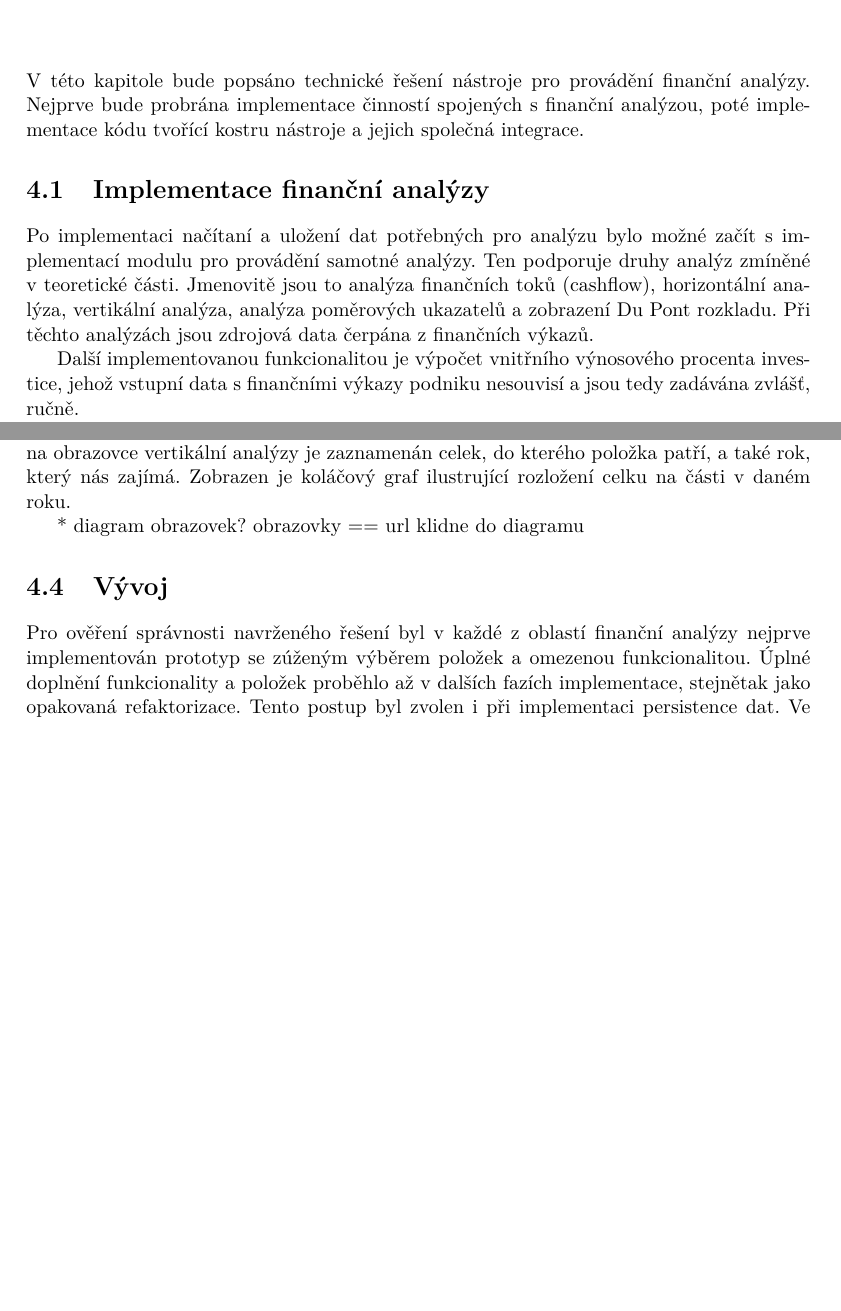
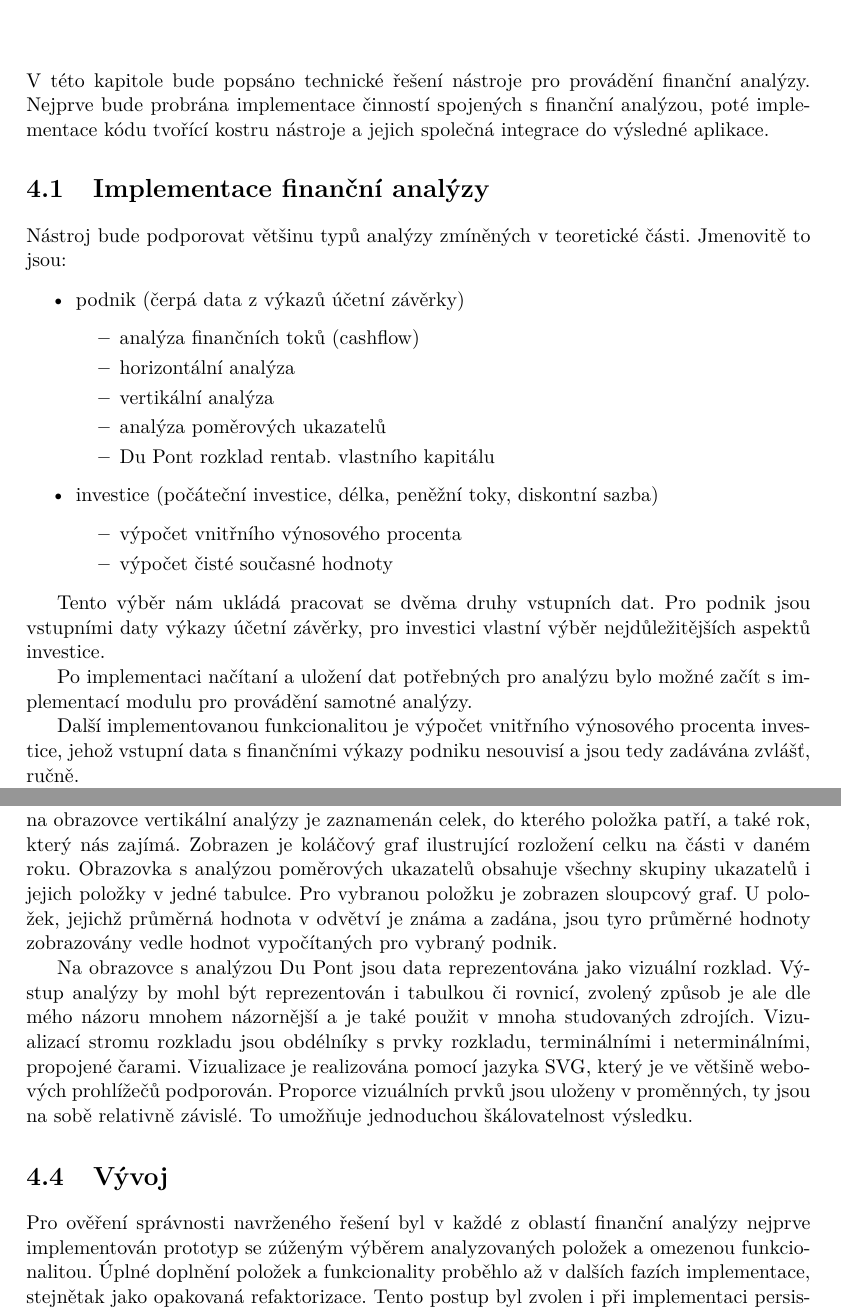
Before and after one commit to HonzaHK/dip, a LaTeX thesis (projekt.tex, which reads projekt-01-kapitoly-chapters.tex): two parts of pages 35 and 42 of 48 before the commit and two parts of pages 33 and 41 of 47 after it, joined at a grey line, cut so that both start at the same text, the shorter picture padded with empty space. Compiled offline with pdfLaTeX.

Commit message:
UPDATE: more text..

```diff
--- a/projekt-01-kapitoly-chapters.tex
+++ b/projekt-01-kapitoly-chapters.tex
@@ -774,10 +774,30 @@ Při dalším postupu bude ze všeho nejdříve připraveno vývojové prostřed
 
 \chapter{Implementace}
 
-V této kapitole bude popsáno technické řešení nástroje pro provádění finanční analýzy. Nejprve bude probrána implementace činností spojených s finanční analýzou, poté implementace kódu tvořící kostru nástroje a jejich společná integrace.
+V této kapitole bude popsáno technické řešení nástroje pro provádění finanční analýzy. Nejprve bude probrána implementace činností spojených s finanční analýzou, poté implementace kódu tvořící kostru nástroje a jejich společná integrace do výsledné aplikace.
 
 \section{Implementace finanční analýzy}
-Po implementaci načítaní a uložení dat potřebných pro analýzu bylo možné začít s~implementací modulu pro provádění samotné analýzy. Ten podporuje druhy analýz zmíněné v~teoretické části. Jmenovitě jsou to analýza finančních toků (cashflow), horizontální analýza, vertikální analýza, analýza poměrových ukazatelů a zobrazení Du Pont rozkladu. Při těchto analýzách jsou zdrojová data čerpána z~finančních výkazů.
+Nástroj bude podporovat většinu typů analýzy zmíněných v teoretické části. Jmenovitě to jsou:
+
+\begin{itemize}
+  \item podnik (čerpá data z výkazů účetní závěrky)
+  \begin{itemize}
+    \item analýza finančních toků (cashflow)
+    \item horizontální analýza
+    \item vertikální analýza
+    \item analýza poměrových ukazatelů
+    \item Du Pont rozklad rentab. vlastního kapitálu
+  \end{itemize}
+  \item investice (počáteční investice, délka, peněžní toky, diskontní sazba)
+  \begin{itemize}
+    \item výpočet vnitřního výnosového procenta
+    \item výpočet čisté současné hodnoty
+  \end{itemize}
+\end{itemize}
+
+Tento výběr nám ukládá pracovat se dvěma druhy vstupních dat. Pro podnik jsou vstupními daty výkazy účetní závěrky, pro investici vlastní výběr nejdůležitějších aspektů investice.
+
+Po implementaci načítaní a uložení dat potřebných pro analýzu bylo možné začít s~implementací modulu pro provádění samotné analýzy.
 
 Další implementovanou funkcionalitou je výpočet vnitřního výnosového procenta investice, jehož vstupní data s~finančními výkazy podniku nesouvisí a jsou tedy zadávána zvlášť, ručně.
 
@@ -970,6 +990,6 @@ Na obrazovce se seznamem podniků jsou vykresleny karty s~jednotlivými podniky
 
 Na obrazovce se seznamem výkazů se lze přepínat mezi výkazy z~různých let, případně výkaz smazat nebo přidat nový, což je nezbytný krok i při importu dat. Na kartě s~výkazem lze ručně vyplnit údaje nebo použít tlačítko pro import. Výkazem se zde rozumí trojice dokumentů -- výkaz zisku a ztrát, tabulka aktiv, tabulka pasiv.
 
-Pokud jsou nahrány potřebné výkazy, lze se přepínat mezi obrazovkami s analýzou. Výsledkem všech analýz, až na rozklad Du Pont, jsou tabulární data. U horizontální a vertikální analýzy jsou to tři sady tabulárních dat podle rozdělení na výkaz zisku a ztrát, aktiva a pasiva, přepínat se lze pomocí tabů. Při výběru položky horizontální analýzy je zobrazen sloupcový graf s hodnotami ve všech zaznamenaných letech. Při výběru položky na obrazovce vertikální analýzy je zaznamenán celek, do kterého položka patří, a také rok, který nás zajímá. Zobrazen je koláčový graf ilustrující rozložení celku na části v daném roku.
+Pokud jsou nahrány potřebné výkazy, lze se přepínat mezi obrazovkami s analýzou. Výsledkem všech analýz, až na rozklad Du Pont, jsou tabulární data. U horizontální a vertikální analýzy jsou to tři sady tabulárních dat podle rozdělení na výkaz zisku a ztrát, aktiva a pasiva, přepínat se lze pomocí tabů. Při výběru položky horizontální analýzy je zobrazen sloupcový graf s hodnotami ve všech zaznamenaných letech. Při výběru položky na obrazovce vertikální analýzy je zaznamenán celek, do kterého položka patří, a také rok, který nás zajímá. Zobrazen je koláčový graf ilustrující rozložení celku na části v daném roku. Obrazovka s analýzou poměrových ukazatelů obsahuje všechny skupiny ukazatelů i jejich položky v jedné tabulce. Pro vybranou položku je zobrazen sloupcový graf. U položek, jejichž průměrná hodnota v odvětví je známa a zadána, jsou tyro průměrné hodnoty zobrazovány vedle hodnot vypočítaných pro vybraný podnik.
 
-* diagram obrazovek? obrazovky == url klidne do diagramu
+Na obrazovce s analýzou Du Pont jsou data reprezentována jako vizuální rozklad. Výstup analýzy by mohl být reprezentován i tabulkou či rovnicí, zvolený způsob je ale dle mého názoru mnohem názornější a je také použit v mnoha studovaných zdrojích. Vizualizací stromu rozkladu jsou obdélníky s prvky rozkladu, terminálními i neterminálními, propojené čarami. Vizualizace je realizována pomocí jazyka SVG, který je ve většině webových prohlížečů podporován. Proporce vizuálních prvků jsou uloženy v proměnných, ty jsou na sobě relativně závislé. To umožňuje jednoduchou škálovatelnost výsledku.
@@ -976,4 +1001,5 @@ Pokud jsou nahrány potřebné výkazy, lze se přepínat mezi obrazovkami s ana
+\end{figure}
 
 \section{Vývoj}
-Pro ověření správnosti navrženého řešení byl v~každé z~oblastí finanční analýzy nejprve implementován prototyp se zúženým výběrem položek a omezenou funkcionalitou. Úplné doplnění funkcionality a položek proběhlo až v~dalších fazích implementace, stejnětak jako opakovaná refaktorizace. Tento postup byl zvolen i při implementaci persistence dat. Ve zdrojovém kódu je možnost volby mezi nahráváním dat z~databáze a jejich podvržením pomocí definice jednotného rozhraní dat. Pokud zrovna neimplementujeme modul zajišťující persistenci dat, využití podvržených dat je velmi výhodné z~důvodu urychlení vývojářského cyklu a možnosti vyvíjet bez připojení k~internetu.
+Pro ověření správnosti navrženého řešení byl v~každé z~oblastí finanční analýzy nejprve implementován prototyp se zúženým výběrem analyzovaných položek a omezenou funkcionalitou. Úplné doplnění položek a funkcionality proběhlo až v~dalších fazích implementace, stejnětak jako opakovaná refaktorizace. Tento postup byl zvolen i při implementaci persistence dat. Ve zdrojovém kódu je možnost volby mezi čerpáním uživatelských dat z~databáze, nebo jejich podvržením pomocí definice jednotného rozhraní těchto dat. Pokud zrovna neimplementujeme modul zajišťující persistenci dat, využití podvržených dat je velmi výhodné z~důvodu urychlení vývojářského cyklu a možnosti vyvíjet bez připojení k~internetu.
 
```
Also changed, not shown: img/dupont.png (added), img/gui_mockup.png (added), img/reactredux.png (added), img/redux.png (added), img/screens.png (added), img/ucd.pdf (added), img/vykazy.png (added), projekt.pdf, projekt-01-kapitoly-chapters.tex (11 more changed lines).
